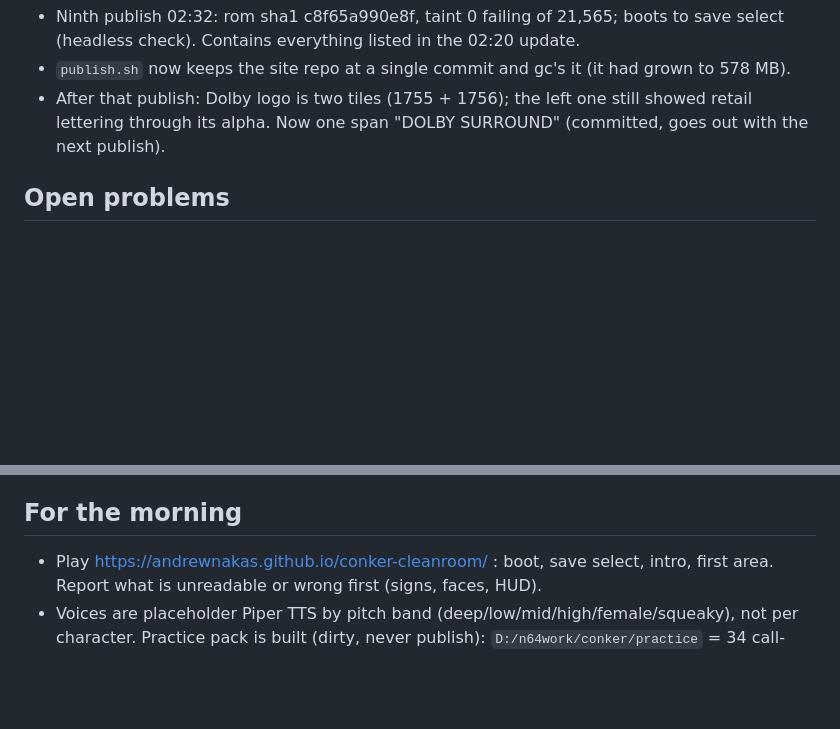
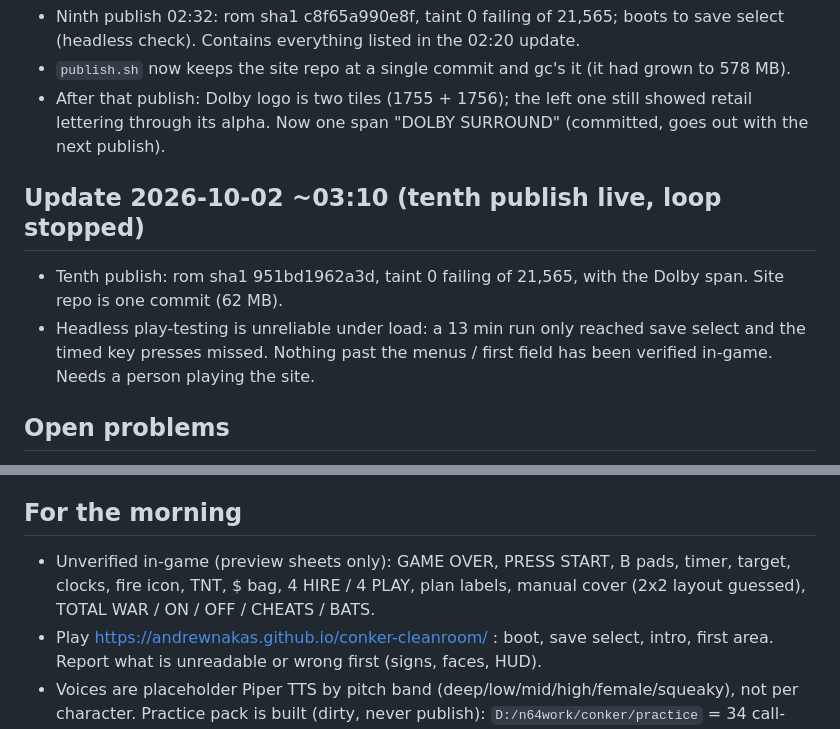
Before and after one commit to andrewnakas/conker-cleanroom, a Markdown page: STATUS.md, 2 parts joined by grey strips. GitHub-like rendering; blank space fills up the shorter version.

Commit message:
STATUS: tenth publish, loop stopped
Co-Authored-By: Claude Opus 5.5 (1M context) <noreply@anthropic.com>

```diff
--- a/STATUS.md
+++ b/STATUS.md
@@ -136,6 +136,11 @@
 - After that publish: Dolby logo is two tiles (1755 + 1756); the left one still showed retail lettering through its
   alpha. Now one span "DOLBY SURROUND" (committed, goes out with the next publish).
 
+## Update 2026-10-02 ~03:10 (tenth publish live, loop stopped)
+- Tenth publish: rom sha1 951bd1962a3d, taint 0 failing of 21,565, with the Dolby span. Site repo is one commit (62 MB).
+- Headless play-testing is unreliable under load: a 13 min run only reached save select and the timed key presses
+  missed. Nothing past the menus / first field has been verified in-game. Needs a person playing the site.
+
 ## Open problems
 - Title logo (ids 2415-2440): each 3D letter is its own object made of 2-4 tiles that fly in during the throne-room
   scene, too small to map with id tiles. It keeps colour grid + letter silhouette (alpha outline). Same for the
@@ -155,6 +160,8 @@
 - Skyboxes (35 views of 60x30 tiles) are plain colour grids; fine at a distance.
 
 ## For the morning
+- Unverified in-game (preview sheets only): GAME OVER, PRESS START, B pads, timer, target, clocks, fire icon, TNT,
+  $ bag, 4 HIRE / 4 PLAY, plan labels, manual cover (2x2 layout guessed), TOTAL WAR / ON / OFF / CHEATS / BATS.
 - Play https://andrewnakas.github.io/conker-cleanroom/ : boot, save select, intro, first area. Report what is unreadable
   or wrong first (signs, faces, HUD).
 - Voices are placeholder Piper TTS by pitch band (deep/low/mid/high/female/squeaky), not per character.
```
